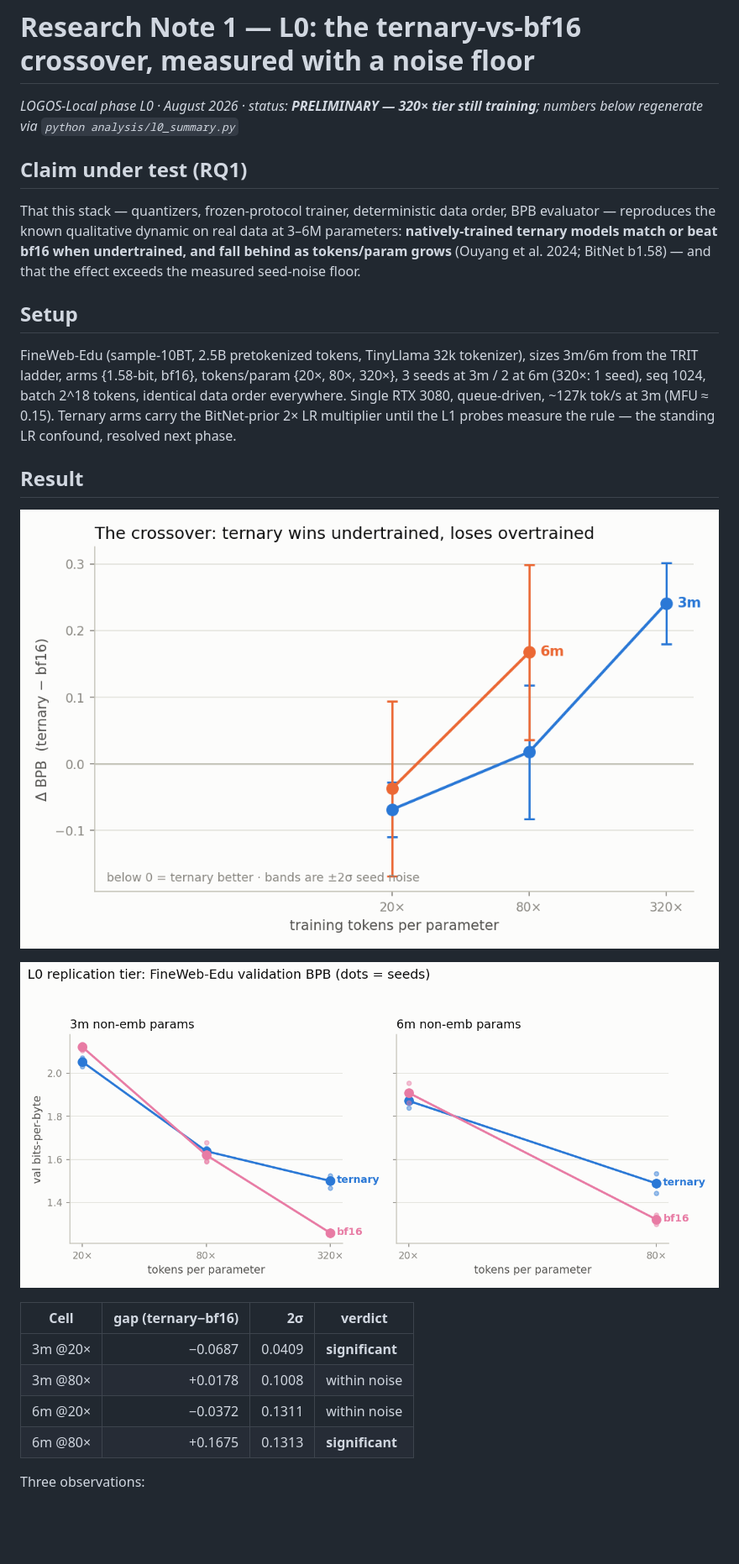
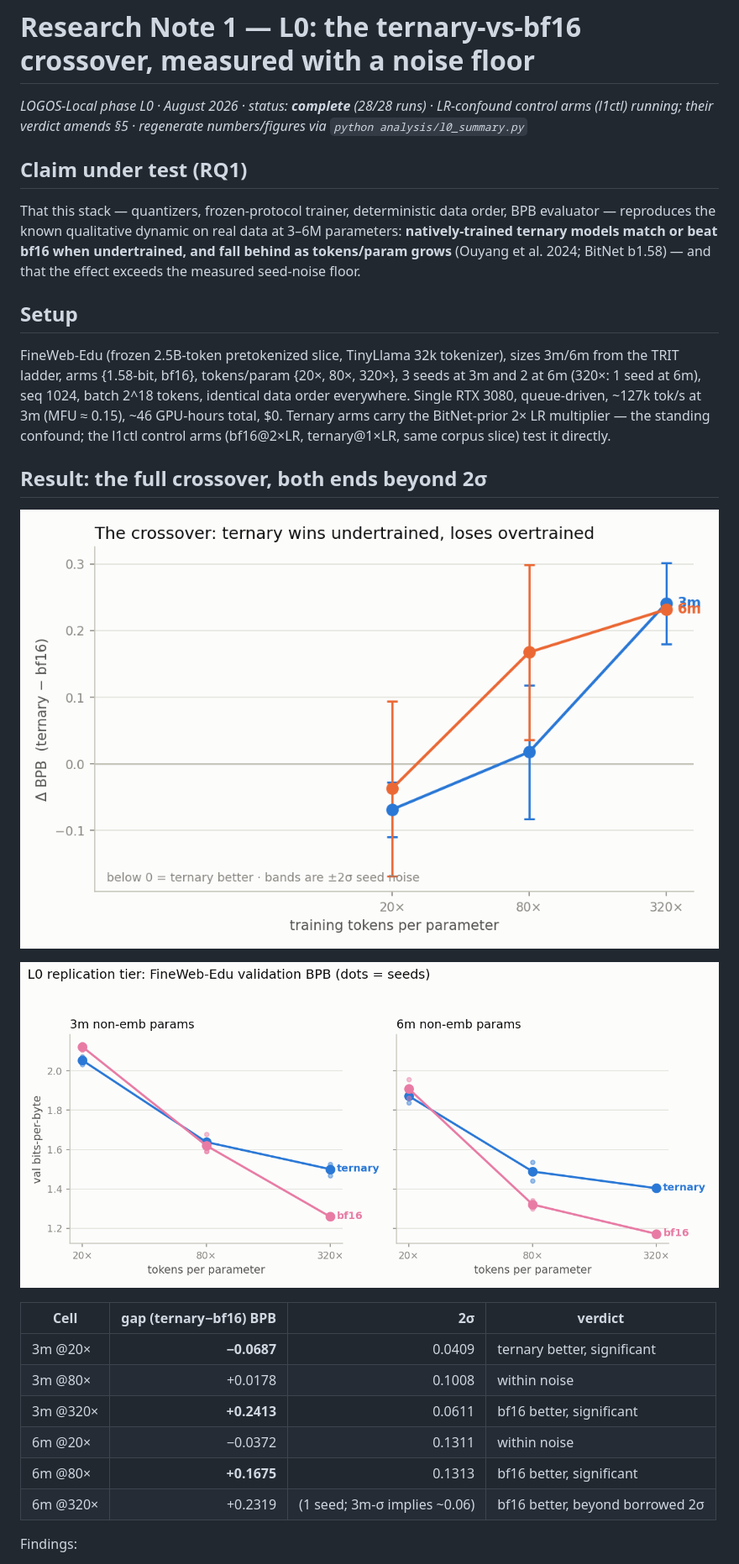
Before and after one commit to canivel/logos, a Markdown page: docs/research-note-1-l0.md, the part around one of its changes. Shown at 84% size. Rendered like a GitHub page; pictures changed too: docs/figures/l0_bpb_vs_dn.png, docs/figures/l0_gap_vs_dn.png; blank space fills up the shorter version.

```diff
--- a/docs/research-note-1-l0.md
+++ b/docs/research-note-1-l0.md
@@ -1,7 +1,8 @@
 # Research Note 1 — L0: the ternary-vs-bf16 crossover, measured with a noise floor
 
-*LOGOS-Local phase L0 · August 2026 · status: **PRELIMINARY — 320× tier still
-training**; numbers below regenerate via `python analysis/l0_summary.py`*
+*LOGOS-Local phase L0 · August 2026 · status: **complete** (28/28 runs) ·
+LR-confound control arms (l1ctl) running; their verdict amends §5 ·
+regenerate numbers/figures via `python analysis/l0_summary.py`*
 
 ## Claim under test (RQ1)
 
@@ -13,26 +14,29 @@ BitNet b1.58) — and that the effect exceeds the measured seed-noise floor.
 
 ## Setup
 
-FineWeb-Edu (sample-10BT, 2.5B pretokenized tokens, TinyLlama 32k
-tokenizer), sizes 3m/6m from the TRIT ladder, arms {1.58-bit, bf16},
-tokens/param {20×, 80×, 320×}, 3 seeds at 3m / 2 at 6m (320×: 1 seed),
-seq 1024, batch 2^18 tokens, identical data order everywhere. Single
-RTX 3080, queue-driven, ~127k tok/s at 3m (MFU ≈ 0.15). Ternary arms carry
-the BitNet-prior 2× LR multiplier until the L1 probes measure the rule —
-the standing LR confound, resolved next phase.
+FineWeb-Edu (frozen 2.5B-token pretokenized slice, TinyLlama 32k tokenizer),
+sizes 3m/6m from the TRIT ladder, arms {1.58-bit, bf16}, tokens/param
+{20×, 80×, 320×}, 3 seeds at 3m and 2 at 6m (320×: 1 seed at 6m), seq 1024,
+batch 2^18 tokens, identical data order everywhere. Single RTX 3080,
+queue-driven, ~127k tok/s at 3m (MFU ≈ 0.15), ~46 GPU-hours total, $0.
+Ternary arms carry the BitNet-prior 2× LR multiplier — the standing
+confound; the l1ctl control arms (bf16@2×LR, ternary@1×LR, same corpus
+slice) test it directly.
 
-## Result
+## Result: the full crossover, both ends beyond 2σ
 
 ![gap vs tokens/param](figures/l0_gap_vs_dn.png)
 
 ![bpb small multiples](figures/l0_bpb_vs_dn.png)
 
-| Cell | gap (ternary−bf16) | 2σ | verdict |
+| Cell | gap (ternary−bf16) BPB | 2σ | verdict |
 |------|--------------------:|----:|---------|
-| 3m @20× | −0.0687 | 0.0409 | **significant** |
+| 3m @20× | **−0.0687** | 0.0409 | ternary better, significant |
 | 3m @80× | +0.0178 | 0.1008 | within noise |
+| 3m @320× | **+0.2413** | 0.0611 | bf16 better, significant |
 | 6m @20× | −0.0372 | 0.1311 | within noise |
-| 6m @80× | +0.1675 | 0.1313 | **significant** |
+| 6m @80× | **+0.1675** | 0.1313 | bf16 better, significant |
+| 6m @320× | +0.2319 | (1 seed; 3m-σ implies ~0.06) | bf16 better, beyond borrowed 2σ |
 
-Three observations:
+Findings:
 
```
Also changed, not shown: other parts of docs/research-note-1-l0.md (+53 -17 lines), 8 other files.
